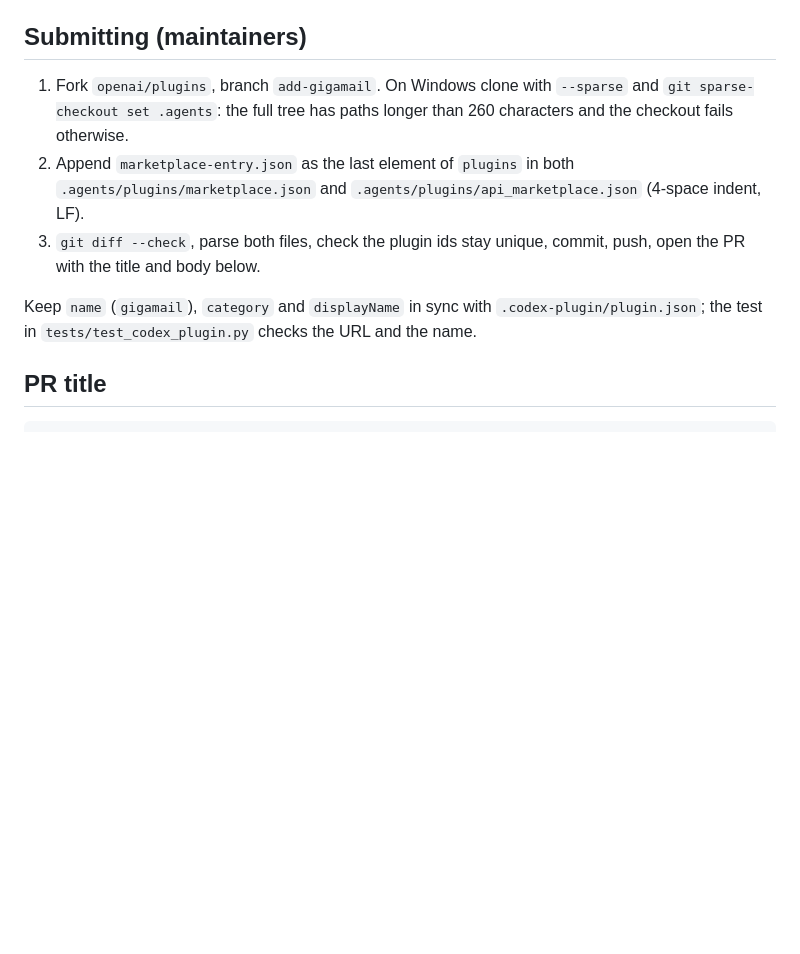
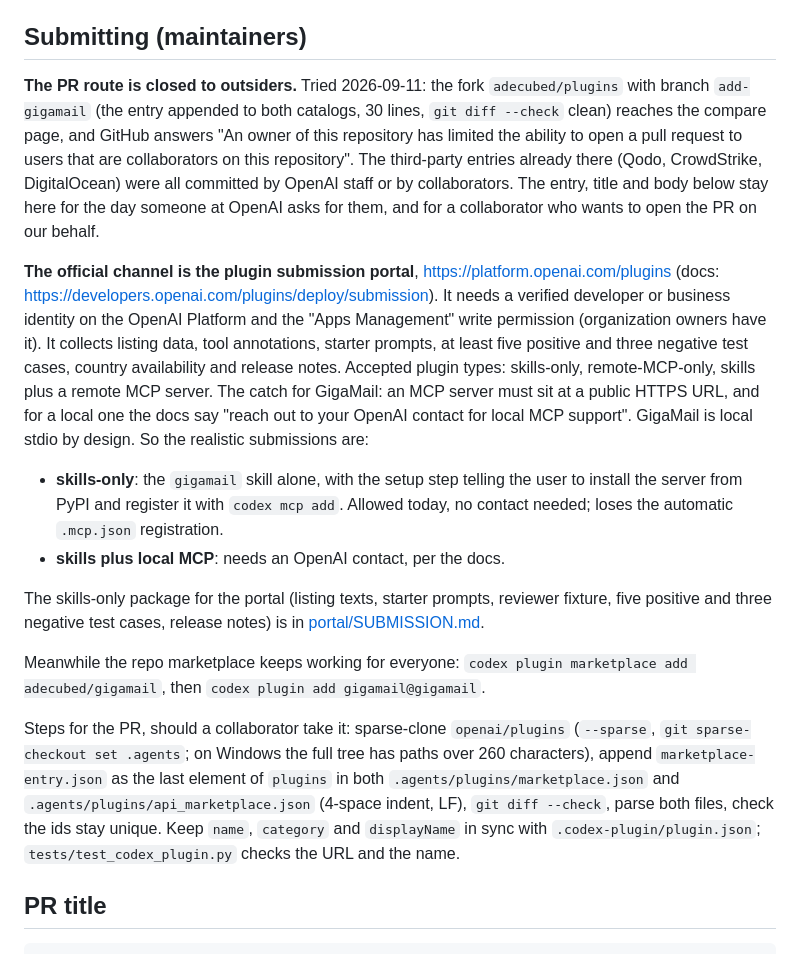
Before and after one commit to adecubed/gigamail, a Markdown page: integrations/codex/README.md, the part around the change. GitHub-like rendering; blank space fills up the shorter version.

Commit message:
docs(codex): pacchetto skills-only per il portale dei plugin OpenAI
La PR su openai/plugins e' riservata ai collaboratori; il canale e' il
portale, che per un server MCP locale ammette solo l'invio della skill.
integrations/codex/portal/SUBMISSION.md porta scheda, prompt, fixture
(la casella demo), cinque casi positivi e tre negativi, note di rilascio.
La skill distingue l'installazione dal marketplace del repo da quella
dalla Plugin Directory, dove il server va registrato con codex mcp add.

```diff
--- a/integrations/codex/README.md
+++ b/integrations/codex/README.md
@@ -31,18 +31,53 @@ console's accounts.
 
 ## Submitting (maintainers)
 
-1. Fork `openai/plugins`, branch `add-gigamail`. On Windows clone with
-   `--sparse` and `git sparse-checkout set .agents`: the full tree has
-   paths longer than 260 characters and the checkout fails otherwise.
-2. Append `marketplace-entry.json` as the last element of `plugins` in
-   both `.agents/plugins/marketplace.json` and
-   `.agents/plugins/api_marketplace.json` (4-space indent, LF).
-3. `git diff --check`, parse both files, check the plugin ids stay
-   unique, commit, push, open the PR with the title and body below.
+**The PR route is closed to outsiders.** Tried 2026-09-11: the fork
+`adecubed/plugins` with branch `add-gigamail` (the entry appended to both
+catalogs, 30 lines, `git diff --check` clean) reaches the compare page,
+and GitHub answers "An owner of this repository has limited the ability
+to open a pull request to users that are collaborators on this
+repository". The third-party entries already there (Qodo, CrowdStrike,
+DigitalOcean) were all committed by OpenAI staff or by collaborators. The
+entry, title and body below stay here for the day someone at OpenAI asks
+for them, and for a collaborator who wants to open the PR on our behalf.
 
-Keep `name` (`gigamail`), `category` and `displayName` in sync with
-`.codex-plugin/plugin.json`; the test in `tests/test_codex_plugin.py`
-checks the URL and the name.
+**The official channel is the plugin submission portal**,
+https://platform.openai.com/plugins (docs:
+https://developers.openai.com/plugins/deploy/submission). It needs a
+verified developer or business identity on the OpenAI Platform and the
+"Apps Management" write permission (organization owners have it). It
+collects listing data, tool annotations, starter prompts, at least five
+positive and three negative test cases, country availability and release
+notes. Accepted plugin types: skills-only, remote-MCP-only, skills plus a
+remote MCP server. The catch for GigaMail: an MCP server must sit at a
+public HTTPS URL, and for a local one the docs say "reach out to your
+OpenAI contact for local MCP support". GigaMail is local stdio by design.
+So the realistic submissions are:
+
+- **skills-only**: the `gigamail` skill alone, with the setup step
+  telling the user to install the server from PyPI and register it with
+  `codex mcp add`. Allowed today, no contact needed; loses the automatic
+  `.mcp.json` registration.
+- **skills plus local MCP**: needs an OpenAI contact, per the docs.
+
+The skills-only package for the portal (listing texts, starter prompts,
+reviewer fixture, five positive and three negative test cases, release
+notes) is in [portal/SUBMISSION.md](portal/SUBMISSION.md).
+
+Meanwhile the repo marketplace keeps working for everyone:
+`codex plugin marketplace add adecubed/gigamail`, then
+`codex plugin add gigamail@gigamail`.
+
+Steps for the PR, should a collaborator take it: sparse-clone
+`openai/plugins` (`--sparse`, `git sparse-checkout set .agents`; on
+Windows the full tree has paths over 260 characters), append
+`marketplace-entry.json` as the last element of `plugins` in both
+`.agents/plugins/marketplace.json` and
+`.agents/plugins/api_marketplace.json` (4-space indent, LF),
+`git diff --check`, parse both files, check the ids stay unique. Keep
+`name`, `category` and `displayName` in sync with
+`.codex-plugin/plugin.json`; `tests/test_codex_plugin.py` checks the URL
+and the name.
 
 ## PR title
 
```
Also changed, not shown: skills/gigamail/SKILL.md (+20 -11 lines), 1 other file.
